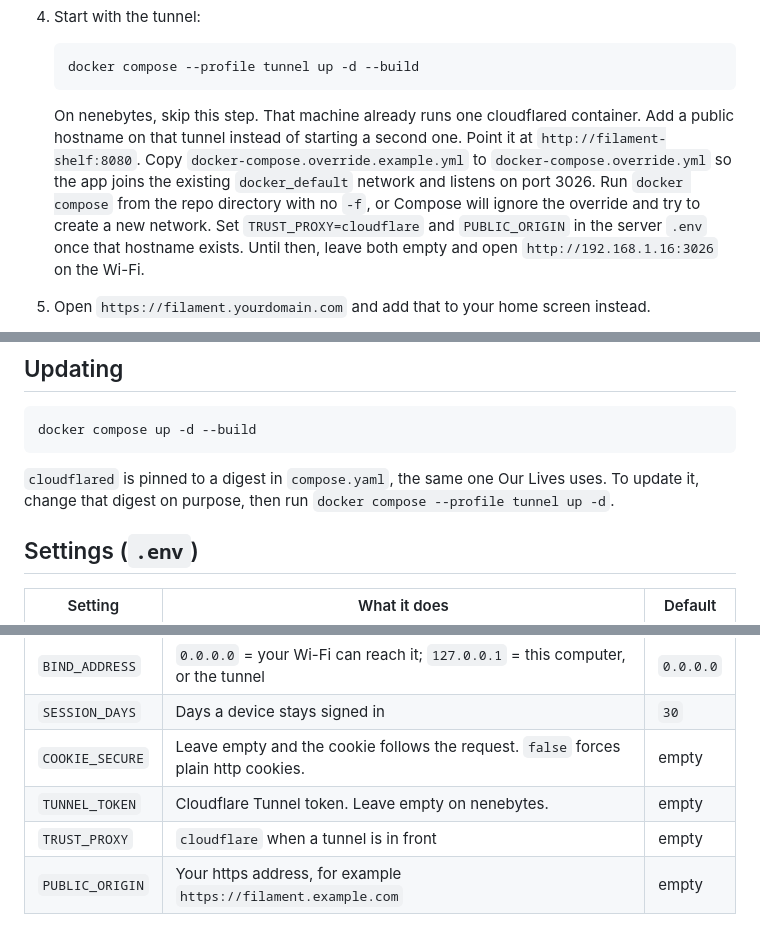
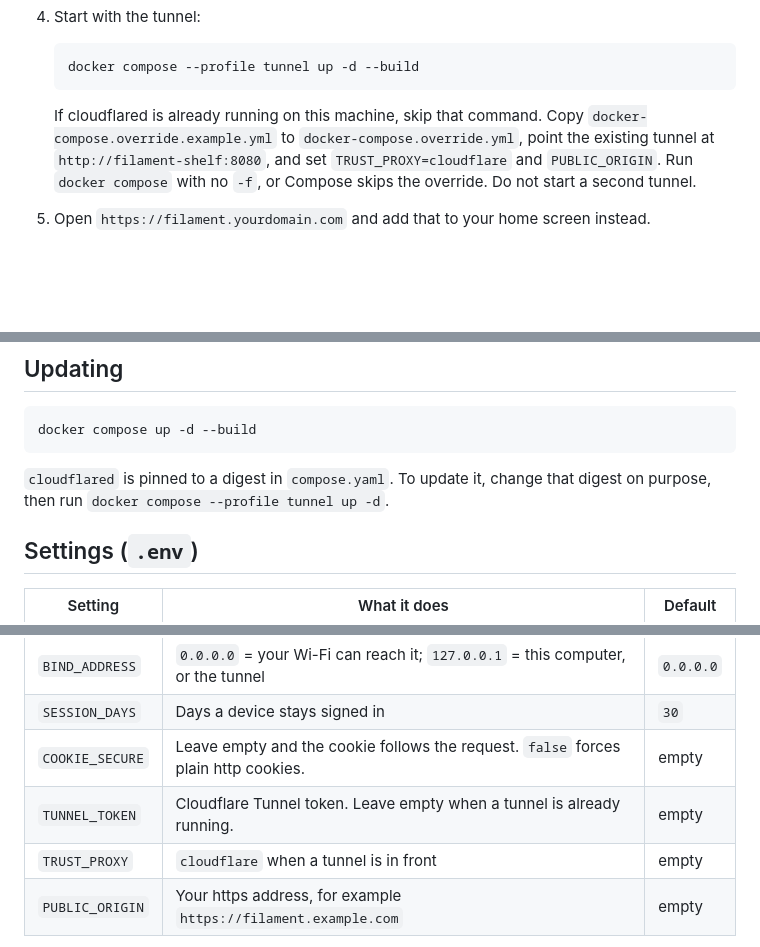
Before and after one commit to Manaiakalani/filament-shelf, a Markdown page: README.md, 3 parts joined by grey strips. GitHub-like rendering; blank space fills up the shorter version.

````diff
--- a/README.md
+++ b/README.md
@@ -68,7 +93,7 @@ You need a free Cloudflare account and a domain on Cloudflare.
    docker compose --profile tunnel up -d --build
    ```
 
-   On nenebytes, skip this step. That machine already runs one cloudflared container. Add a public hostname on that tunnel instead of starting a second one. Point it at `http://filament-shelf:8080`. Copy `docker-compose.override.example.yml` to `docker-compose.override.yml` so the app joins the existing `docker_default` network and listens on port 3026. Run `docker compose` from the repo directory with no `-f`, or Compose will ignore the override and try to create a new network. Set `TRUST_PROXY=cloudflare` and `PUBLIC_ORIGIN` in the server `.env` once that hostname exists. Until then, leave both empty and open `http://192.168.1.16:3026` on the Wi-Fi.
+   If cloudflared is already running on this machine, skip that command. Copy `docker-compose.override.example.yml` to `docker-compose.override.yml`, point the existing tunnel at `http://filament-shelf:8080`, and set `TRUST_PROXY=cloudflare` and `PUBLIC_ORIGIN`. Run `docker compose` with no `-f`, or Compose skips the override. Do not start a second tunnel.
 
 5. Open `https://filament.yourdomain.com` and add that to your home screen instead.
 
@@ -137,7 +162,7 @@ To move to a new computer: copy the whole folder including `data/` and `.env`, t
 docker compose up -d --build
 ```
 
-`cloudflared` is pinned to a digest in `compose.yaml`, the same one Our Lives uses. To update it, change that digest on purpose, then run `docker compose --profile tunnel up -d`.
+`cloudflared` is pinned to a digest in `compose.yaml`. To update it, change that digest on purpose, then run `docker compose --profile tunnel up -d`.
 
 ## Settings (`.env`)
 
@@ -148,7 +173,7 @@ docker compose up -d --build
 | `BIND_ADDRESS` | `0.0.0.0` = your Wi-Fi can reach it; `127.0.0.1` = this computer, or the tunnel | `0.0.0.0` |
 | `SESSION_DAYS` | Days a device stays signed in | `30` |
 | `COOKIE_SECURE` | Leave empty and the cookie follows the request. `false` forces plain http cookies. | empty |
-| `TUNNEL_TOKEN` | Cloudflare Tunnel token. Leave empty on nenebytes. | empty |
+| `TUNNEL_TOKEN` | Cloudflare Tunnel token. Leave empty when a tunnel is already running. | empty |
 | `TRUST_PROXY` | `cloudflare` when a tunnel is in front | empty |
 | `PUBLIC_ORIGIN` | Your https address, for example `https://filament.example.com` | empty |
 
````
Also changed, not shown: other parts of README.md (+31 -6 lines), SECURITY.md (+1 -1 lines), docs/diagrams/architecture.png (added), docs/screenshots/insights.png (added), docs/screenshots/shelf-dark.png (added), docs/screenshots/shelf-phone.png (added), docs/screenshots/shelf.png (added), 6 other files.
